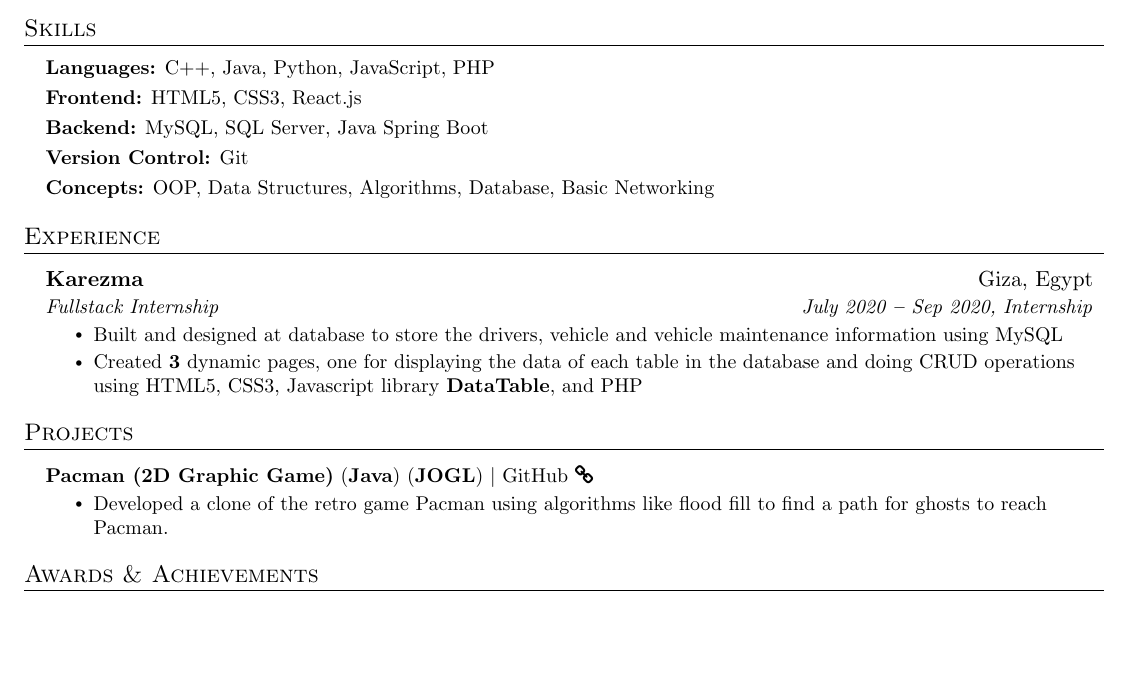
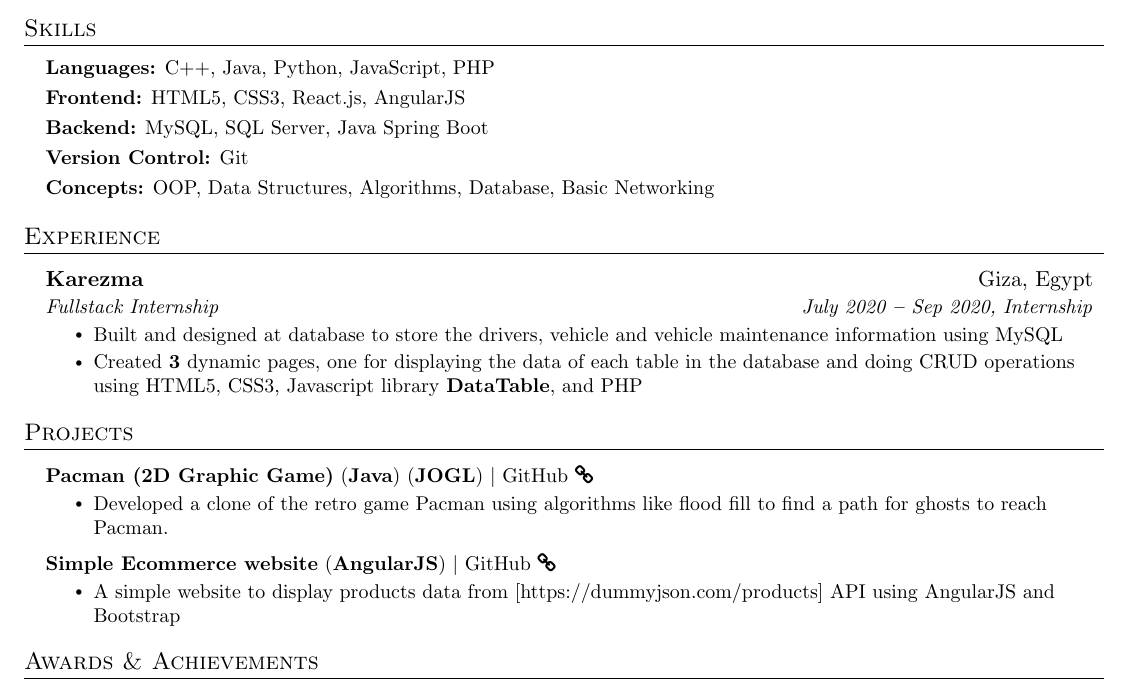
Before and after one commit to Yossef-Magdy/yossefmagdy-cv, a LaTeX document (main.tex): part of the page, cut so that both start at the same text, the shorter picture padded with empty space. Compiled offline with pdfLaTeX.

Commit message:
update skills and projects

```diff
--- a/main.tex
+++ b/main.tex
@@ -161,7 +161,7 @@
 
         \textbf{Languages:}{ C++, Java, Python, JavaScript, PHP} \\ \vspace{3pt}
 
-        \textbf{Frontend:}{ HTML5, CSS3, React.js} \\
+        \textbf{Frontend:}{ HTML5, CSS3, React.js, AngularJS} \\
         \vspace{3pt}
 
 		\textbf{Backend:}{ MySQL, SQL Server, Java Spring Boot} \\
@@ -211,6 +211,12 @@
 \resumeItem{Developed a clone of the retro game Pacman using algorithms like flood fill to find a path for ghosts to reach Pacman.}
 \resumeItemListEnd
 
+\resumeProjectHeading
+{\textbf{Simple Ecommerce website} (\textbf{AngularJS}) $|$ \href{https://github.com/Yossef-Magdy/angular-ecommerce}{GitHub \faLink}}{}
+\resumeItemListStart
+\resumeItem{A simple website to display products data from [https://dummyjson.com/products] API using AngularJS and Bootstrap}
+\resumeItemListEnd
+
 \resumeSubHeadingListEnd
 
 
```
Also changed, not shown: Yossef_Magdy_CV.pdf.
